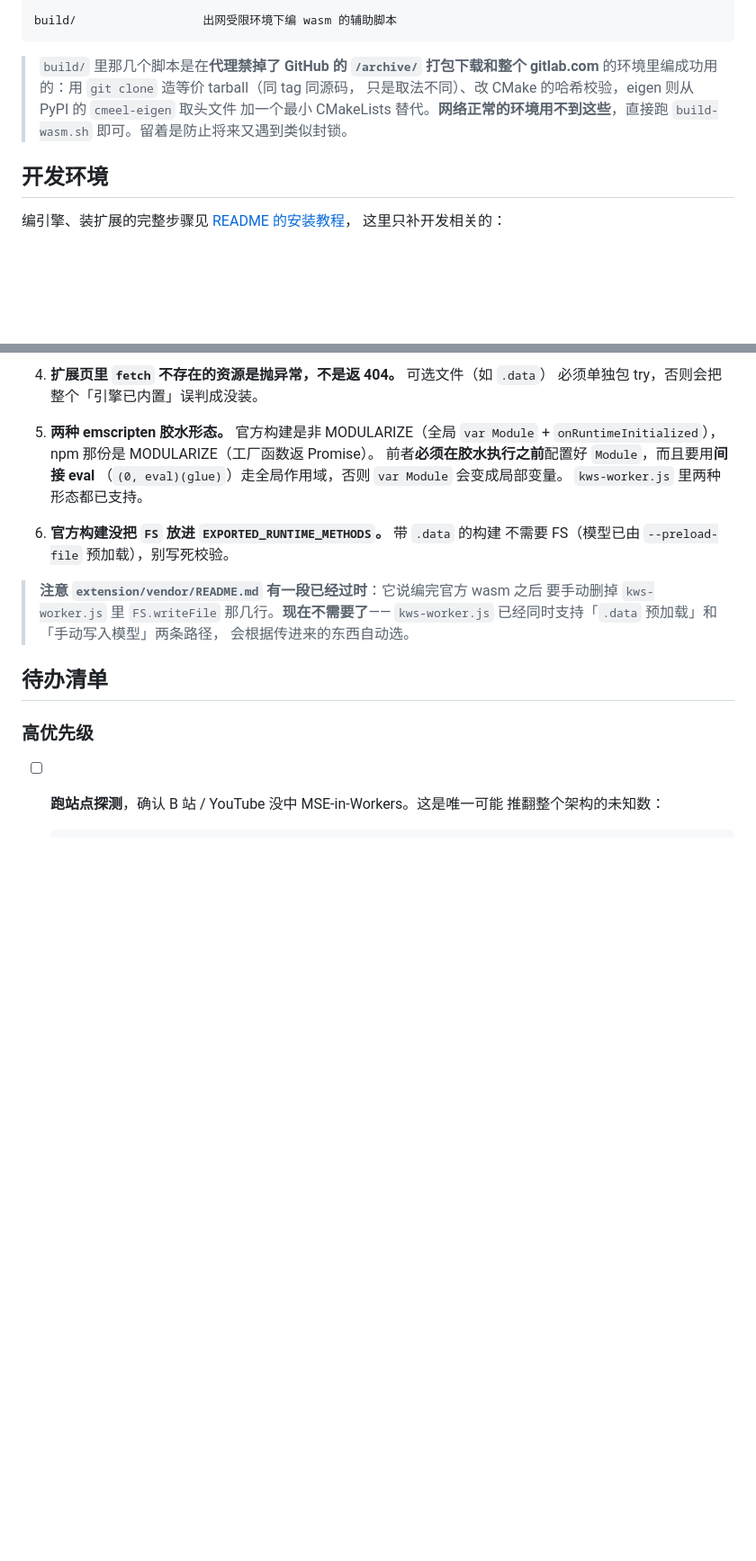
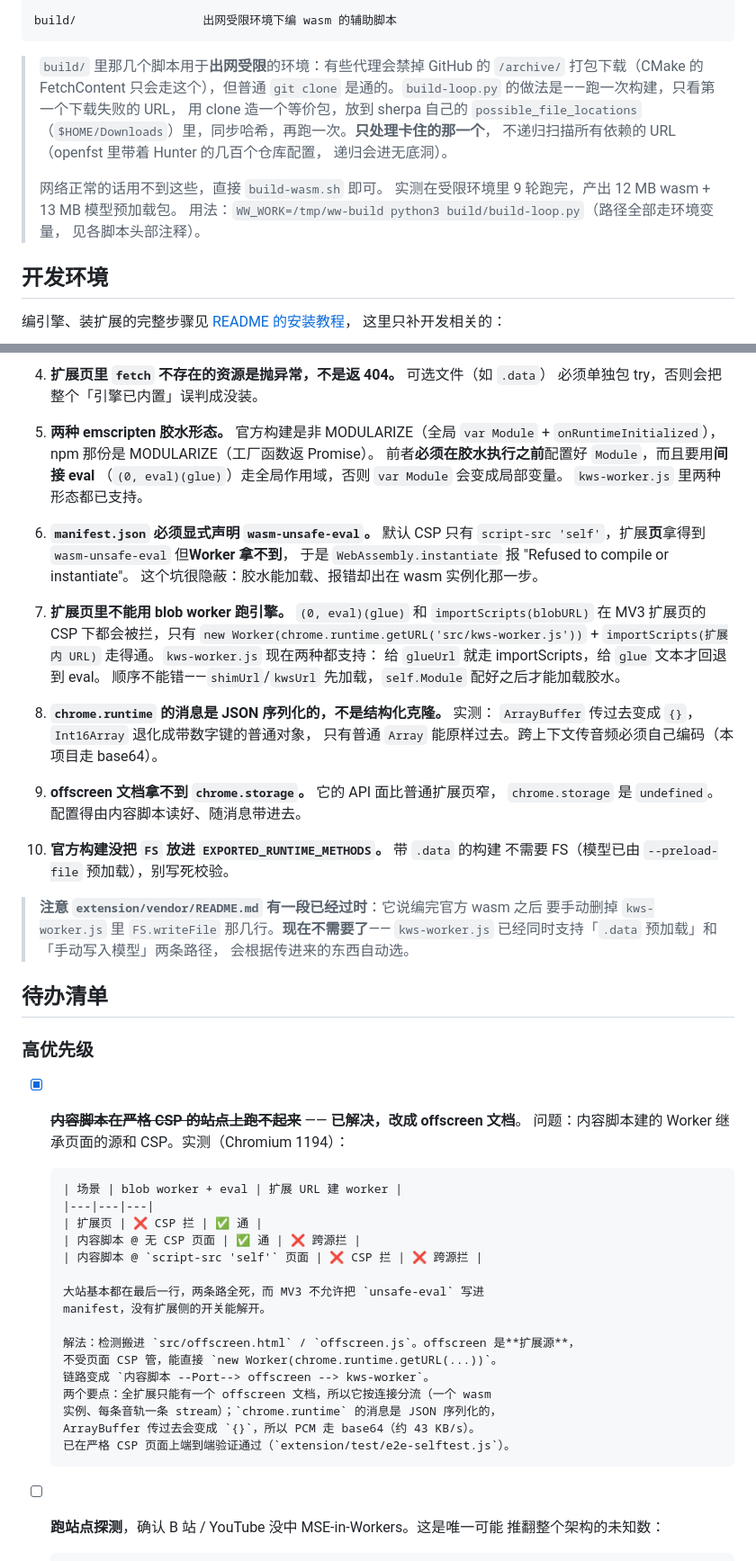
Before and after one commit to jingchaoqi/wakeword-firewall, a Markdown page: CONTRIBUTING.md, 2 parts joined by grey strips. Shown at 90% size. Rendered like a GitHub page; blank space fills up the shorter version.

Commit message:
文档跟上：安装教程、贡献指南、以及这轮实测出来的坑
README 补 fetch-models.sh 这一步，去掉已解决的 CSP 阻断条目。
CONTRIBUTING 记下这轮的发现：CSP 三种场景的实测矩阵与 offscreen 解法、
chrome.runtime 消息是 JSON 序列化不是结构化克隆、offscreen 拿不到
chrome.storage、manifest 必须显式声明 wasm-unsafe-eval，以及 build/ 的用法。

Co-Authored-By: Claude Opus 5 <noreply@anthropic.com>
Claude-Session: https://claude.ai/code/session_01BLhmcGx7ZBWVmU9XaPJutf

````diff
--- a/CONTRIBUTING.md
+++ b/CONTRIBUTING.md
@@ -140,11 +141,18 @@ p0/                     P0 阶段的研究工具链（Python）
 build/                  出网受限环境下编 wasm 的辅助脚本
 ```
 
-> `build/` 里那几个脚本是在**代理禁掉了 GitHub 的 `/archive/` 打包下载和整个
-> gitlab.com** 的环境里编成功用的：用 `git clone` 造等价 tarball（同 tag 同源码，
-> 只是取法不同）、改 CMake 的哈希校验，eigen 则从 PyPI 的 `cmeel-eigen` 取头文件
-> 加一个最小 CMakeLists 替代。**网络正常的环境用不到这些**，直接跑
-> `build-wasm.sh` 即可。留着是防止将来又遇到类似封锁。
+> `build/` 里那几个脚本用于**出网受限**的环境：有些代理会禁掉 GitHub 的
+> `/archive/` 打包下载（CMake 的 FetchContent 只会走这个），但普通 `git clone`
+> 是通的。`build-loop.py` 的做法是——跑一次构建，只看第一个下载失败的 URL，
+> 用 clone 造一个等价包，放到 sherpa 自己的 `possible_file_locations`
+> （`$HOME/Downloads`）里，同步哈希，再跑一次。**只处理卡住的那一个**，
+> 不递归扫描所有依赖的 URL（openfst 里带着 Hunter 的几百个仓库配置，
+> 递归会进无底洞）。
+>
+> 网络正常的话用不到这些，直接 `build-wasm.sh` 即可。
+> 实测在受限环境里 9 轮跑完，产出 12 MB wasm + 13 MB 模型预加载包。
+> 用法：`WW_WORK=/tmp/ww-build python3 build/build-loop.py`（路径全部走环境变量，
+> 见各脚本头部注释）。
 
 ## 开发环境
 
@@ -252,7 +274,26 @@ node bundled-test.js    # 引擎已内置时的引导页分支
    （`(0, eval)(glue)`）走全局作用域，否则 `var Module` 会变成局部变量。
    `kws-worker.js` 里两种形态都已支持。
 
-6. **官方构建没把 `FS` 放进 `EXPORTED_RUNTIME_METHODS`。** 带 `.data` 的构建
+6. **`manifest.json` 必须显式声明 `wasm-unsafe-eval`。** 默认 CSP 只有
+   `script-src 'self'`，扩展**页**拿得到 `wasm-unsafe-eval` 但**Worker 拿不到**，
+   于是 `WebAssembly.instantiate` 报 "Refused to compile or instantiate"。
+   这个坑很隐蔽：胶水能加载、报错却出在 wasm 实例化那一步。
+
+7. **扩展页里不能用 blob worker 跑引擎。** `(0, eval)(glue)` 和
+   `importScripts(blobURL)` 在 MV3 扩展页的 CSP 下都会被拦，只有
+   `new Worker(chrome.runtime.getURL('src/kws-worker.js'))` +
+   `importScripts(扩展内 URL)` 走得通。`kws-worker.js` 现在两种都支持：
+   给 `glueUrl` 就走 importScripts，给 `glue` 文本才回退到 eval。
+   顺序不能错——`shimUrl`/`kwsUrl` 先加载，`self.Module` 配好之后才能加载胶水。
+
+8. **`chrome.runtime` 的消息是 JSON 序列化的，不是结构化克隆。** 实测：
+   `ArrayBuffer` 传过去变成 `{}`，`Int16Array` 退化成带数字键的普通对象，
+   只有普通 `Array` 能原样过去。跨上下文传音频必须自己编码（本项目走 base64）。
+
+9. **offscreen 文档拿不到 `chrome.storage`。** 它的 API 面比普通扩展页窄，
+   `chrome.storage` 是 `undefined`。配置得由内容脚本读好、随消息带进去。
+
+10. **官方构建没把 `FS` 放进 `EXPORTED_RUNTIME_METHODS`。** 带 `.data` 的构建
    不需要 FS（模型已由 `--preload-file` 预加载），别写死校验。
 
 > **注意 `extension/vendor/README.md` 有一段已经过时**：它说编完官方 wasm 之后
@@ -264,6 +305,25 @@ node bundled-test.js    # 引擎已内置时的引导页分支
 
 ### 高优先级
 
+- [x] ~~**内容脚本在严格 CSP 的站点上跑不起来**~~ —— **已解决，改成 offscreen 文档**。
+      问题：内容脚本建的 Worker 继承页面的源和 CSP。实测（Chromium 1194）：
+
+      | 场景 | blob worker + eval | 扩展 URL 建 worker |
+      |---|---|---|
+      | 扩展页 | ❌ CSP 拦 | ✅ 通 |
+      | 内容脚本 @ 无 CSP 页面 | ✅ 通 | ❌ 跨源拦 |
+      | 内容脚本 @ `script-src 'self'` 页面 | ❌ CSP 拦 | ❌ 跨源拦 |
+
+      大站基本都在最后一行，两条路全死，而 MV3 不允许把 `unsafe-eval` 写进
+      manifest，没有扩展侧的开关能解开。
+
+      解法：检测搬进 `src/offscreen.html` / `offscreen.js`。offscreen 是**扩展源**，
+      不受页面 CSP 管，能直接 `new Worker(chrome.runtime.getURL(...))`。
+      链路变成 `内容脚本 --Port--> offscreen --> kws-worker`。
+      两个要点：全扩展只能有一个 offscreen 文档，所以它按连接分流（一个 wasm
+      实例、每条音轨一条 stream）；`chrome.runtime` 的消息是 JSON 序列化的，
+      ArrayBuffer 传过去会变成 `{}`，所以 PCM 走 base64（约 43 KB/s）。
+      已在严格 CSP 页面上端到端验证通过（`extension/test/e2e-selftest.js`）。
 - [ ] **跑站点探测**，确认 B 站 / YouTube 没中 MSE-in-Workers。这是唯一可能
       推翻整个架构的未知数：
 
````
Also changed, not shown: other parts of CONTRIBUTING.md (+19 -4 lines), README.md (+9 -7 lines).
